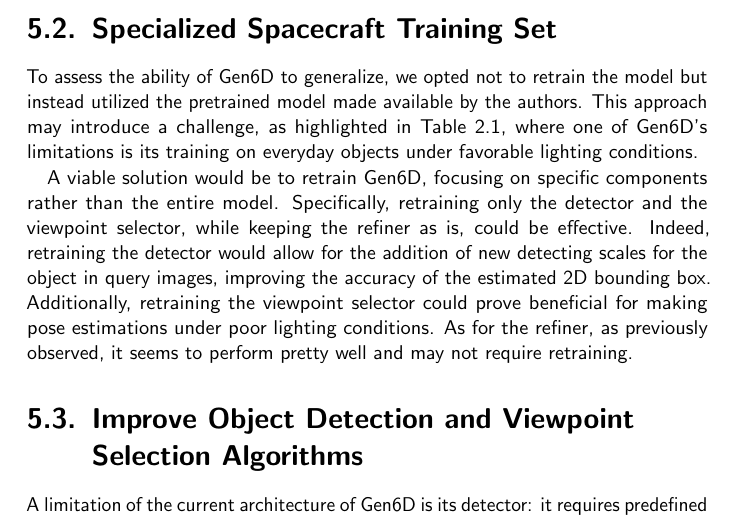
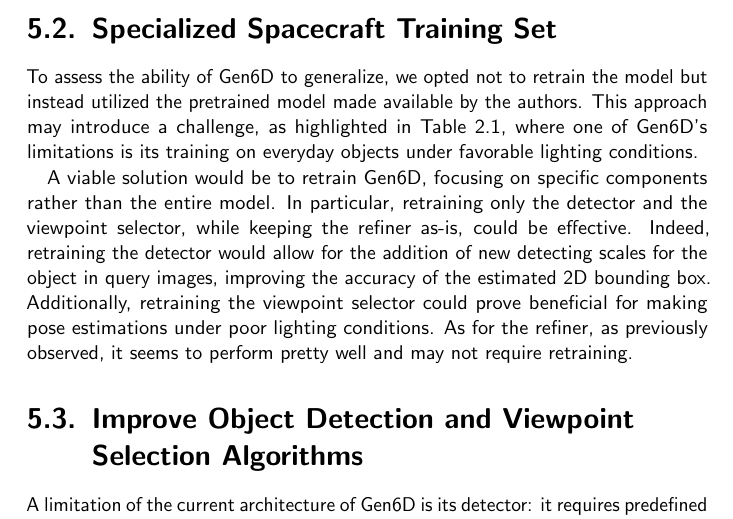
Before and after one commit to JCHAVEROT/bachelor-thesis, a LaTeX thesis (thesis/main.tex, which reads thesis/chapters/05_ways_of_improvements.tex): part of page 24 of 39, cut so that both start at the same text. Compiled offline with pdfLaTeX.

Commit message:
fix layout, final version

```diff
--- a/thesis/chapters/05_ways_of_improvements.tex
+++ b/thesis/chapters/05_ways_of_improvements.tex
@@ -13,7 +13,7 @@
 
 To assess the ability of Gen6D to generalize, we opted not to retrain the model but instead utilized the pretrained model made available by the authors. This approach may introduce a challenge, as highlighted in Table~\ref{tab:tab}, where one of Gen6D's limitations is its training on everyday objects under favorable lighting conditions.
 
-A viable solution would be to retrain Gen6D, focusing on specific components rather than the entire model. Specifically, retraining only the detector and the viewpoint selector, while keeping the refiner as is, could be effective. Indeed, retraining the detector would allow for the addition of new detecting scales for the object in query images, improving the accuracy of the estimated 2D bounding box. Additionally, retraining the viewpoint selector could prove beneficial for making pose estimations under poor lighting conditions. As for the refiner, as previously observed, it seems to perform pretty well and may not require retraining.
+A viable solution would be to retrain Gen6D, focusing on specific components rather than the entire model. In particular, retraining only the detector and the viewpoint selector, while keeping the refiner as-is, could be effective. Indeed, retraining the detector would allow for the addition of new detecting scales for the object in query images, improving the accuracy of the estimated 2D bounding box. Additionally, retraining the viewpoint selector could prove beneficial for making pose estimations under poor lighting conditions. As for the refiner, as previously observed, it seems to perform pretty well and may not require retraining.
 
 \section{Improve Object Detection and Viewpoint Selection Algorithms}
 \fancyhead[C]{\small\textsc{5.3. Improve Object Detection and Viewpoint Selection Algorithms}}
```
Also changed, not shown: thesis-dark.pdf, 4 other files.
